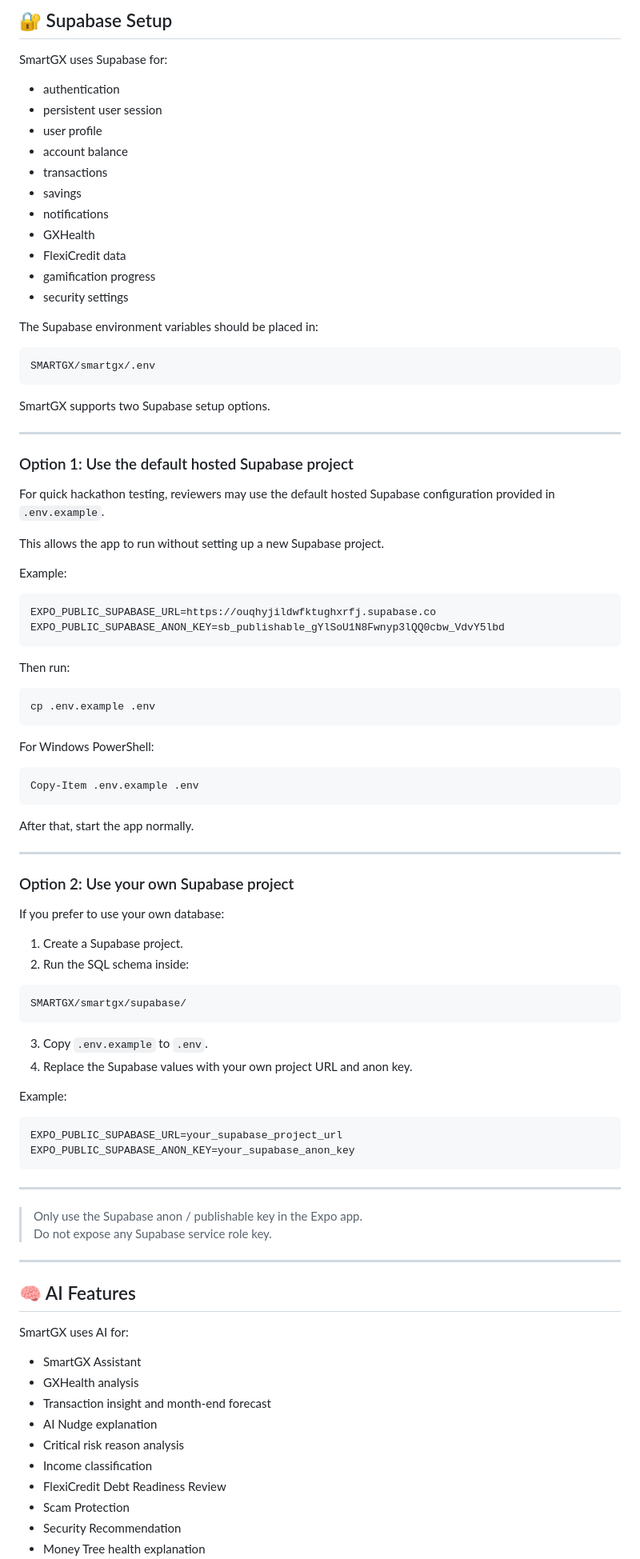
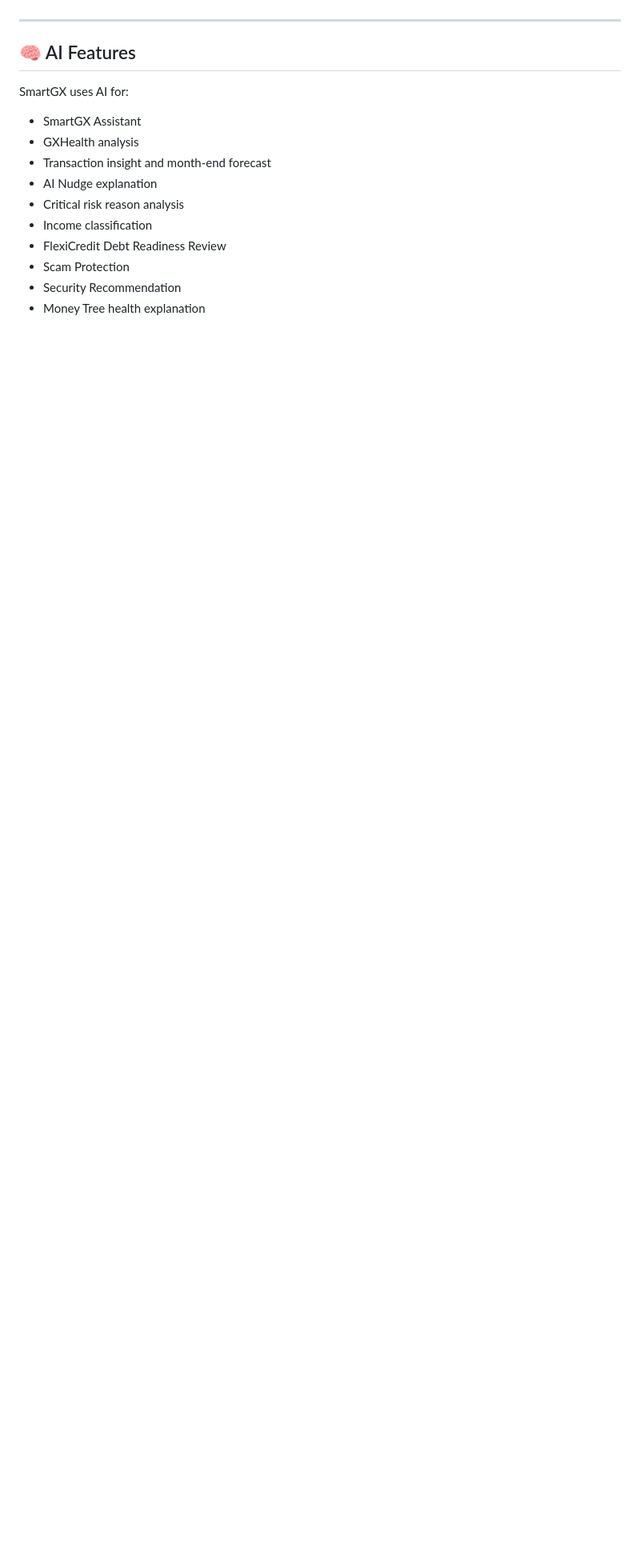
Before and after one commit to CHEW0203/SmartGX, a Markdown page: README.md, the part around one of its changes. Shown at 80% size. Drawn GitHub-style; blank space fills up the shorter version.

````diff
--- a/README.md
+++ b/README.md
@@ -484,84 +553,4 @@ If AI is not connected, SmartGX will use fallback logic.
 
-## 🔐 Supabase Setup
-
-SmartGX uses Supabase for:
-
-- authentication
-- persistent user session
-- user profile
-- account balance
-- transactions
-- savings
-- notifications
-- GXHealth
-- FlexiCredit data
-- gamification progress
-- security settings
-
-The Supabase environment variables should be placed in:
-
-```text
-SMARTGX/smartgx/.env
-```
-
-SmartGX supports two Supabase setup options.
-
----
-
-### Option 1: Use the default hosted Supabase project
-
-For quick hackathon testing, reviewers may use the default hosted Supabase configuration provided in `.env.example`.
-
-This allows the app to run without setting up a new Supabase project.
-
-Example:
-
-```env
-EXPO_PUBLIC_SUPABASE_URL=https://ouqhyjildwfktughxrfj.supabase.co
-EXPO_PUBLIC_SUPABASE_ANON_KEY=sb_publishable_gYlSoU1N8Fwnyp3lQQ0cbw_VdvY5lbd
-```
-
-Then run:
-
-```bash
-cp .env.example .env
-```
-
-For Windows PowerShell:
-
-```powershell
-Copy-Item .env.example .env
-```
-
-After that, start the app normally.
-
----
-
-### Option 2: Use your own Supabase project
-
-If you prefer to use your own database:
-
-1. Create a Supabase project.
-2. Run the SQL schema inside:
-
-```text
-SMARTGX/smartgx/supabase/
-```
-
-3. Copy `.env.example` to `.env`.
-4. Replace the Supabase values with your own project URL and anon key.
-
-Example:
-
-```env
-EXPO_PUBLIC_SUPABASE_URL=your_supabase_project_url
-EXPO_PUBLIC_SUPABASE_ANON_KEY=your_supabase_anon_key
-```
-
----
-
-> Only use the Supabase anon / publishable key in the Expo app.
-> Do not expose any Supabase service role key.
 
 ---
 
````
Also changed, not shown: other parts of README.md (+173 -104 lines).
